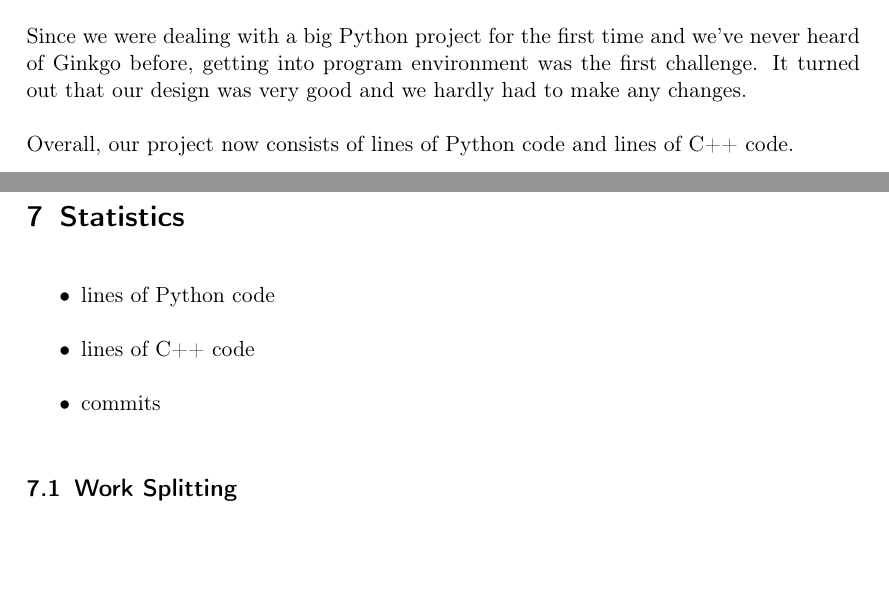
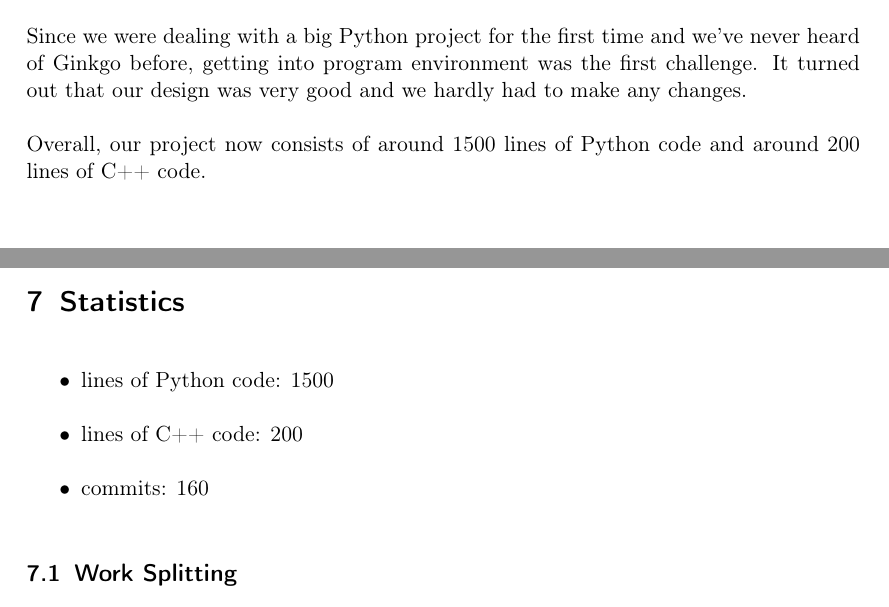
Before and after one commit to TheSlimvReal/PSE---LA-meets-ML, a LaTeX document (Implementation Sheet/Implementation.tex): two parts of pages 3 and 9 of 12, joined at a grey line, cut so that both start at the same text, the shorter picture padded with empty space. Compiled offline with pdfLaTeX.

Commit message:
edited big class diagram and added statistics to impl report

```diff
--- a/Implementation Sheet/Implementation.tex
+++ b/Implementation Sheet/Implementation.tex
@@ -225,7 +225,7 @@ The ecosystem should allow to train a \gls{neural network} on selecting a suitab
 Since we were dealing with a big Python project for the first time and we've never heard of Ginkgo before, getting into program environment was the first challenge.
 It turned out that our design was very good and we hardly had to make any changes.
 
-Overall, our project now consists of lines of Python code and lines of C++ code.
+Overall, our project now consists of around 1500 lines of Python code and around 200 lines of C++ code.
 
 \section{Changes on the Design}
 
@@ -440,11 +440,11 @@ In future it would be better to use for example ShareLaTeX and start a new line
 
 \begin{itemize}
 
-\item lines of Python code
+\item lines of Python code: 1500
 
-\item lines of C++ code
+\item lines of C++ code: 200
 
-\item commits
+\item commits: 160
 
 \end{itemize}
 \subsection{Work Splitting}
```
Also changed, not shown: Implementation Sheet/Big_classdiagram/Big_classdiagram.pdf, Implementation Sheet/Implementation.pdf, 1 other file.
